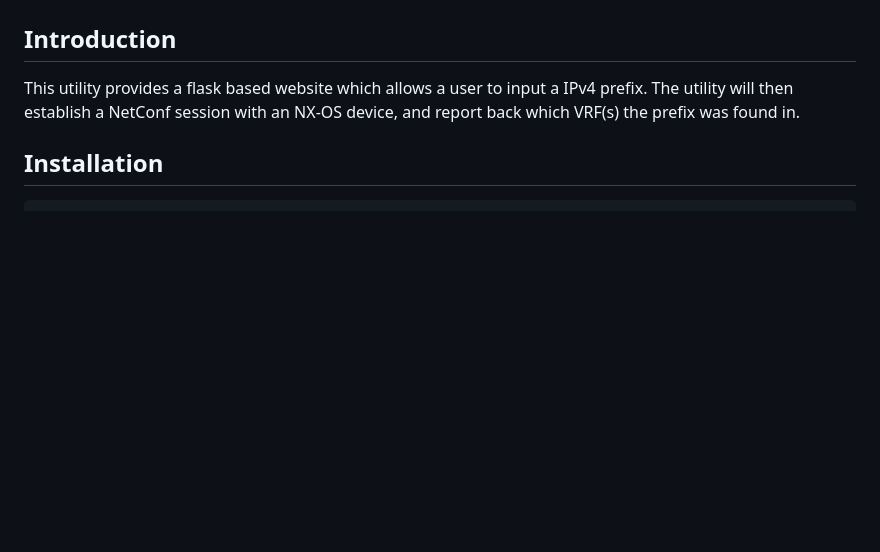
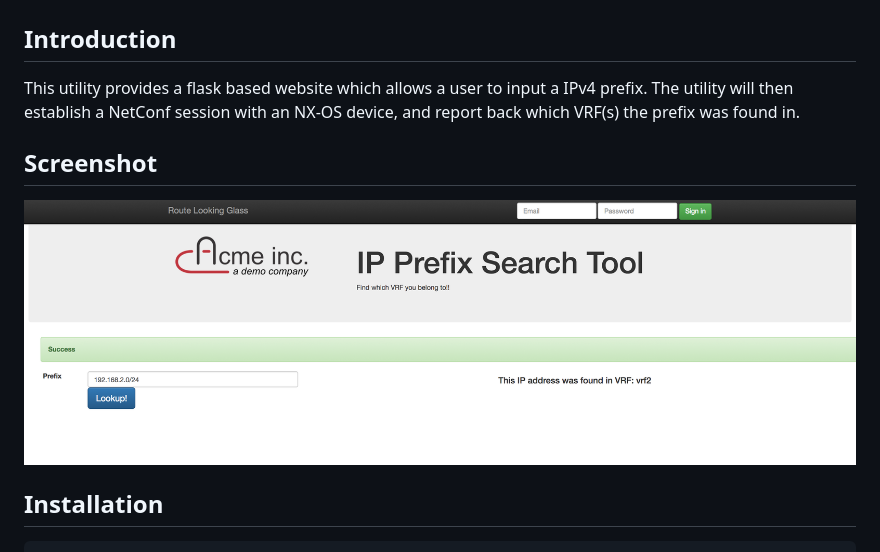
Before and after one commit to kecorbin/nxos-prefix-finder, a Markdown page: README.md, the part around the change. Drawn GitHub-style; pictures changed too: static/img/screenshot.png (added); blank space fills up the shorter version.

Commit message:
add sample screenshot

```diff
--- a/README.md
+++ b/README.md
@@ -3,6 +3,10 @@
 ## Introduction
 
 This utility provides a flask based website which allows a user to input a IPv4 prefix.  The utility will then establish a NetConf session with an NX-OS device, and report back which VRF(s) the prefix was found in.
+
+## Screenshot
+
+![screenshot](/static/img/screenshot.png)
 
 ## Installation
 
```
